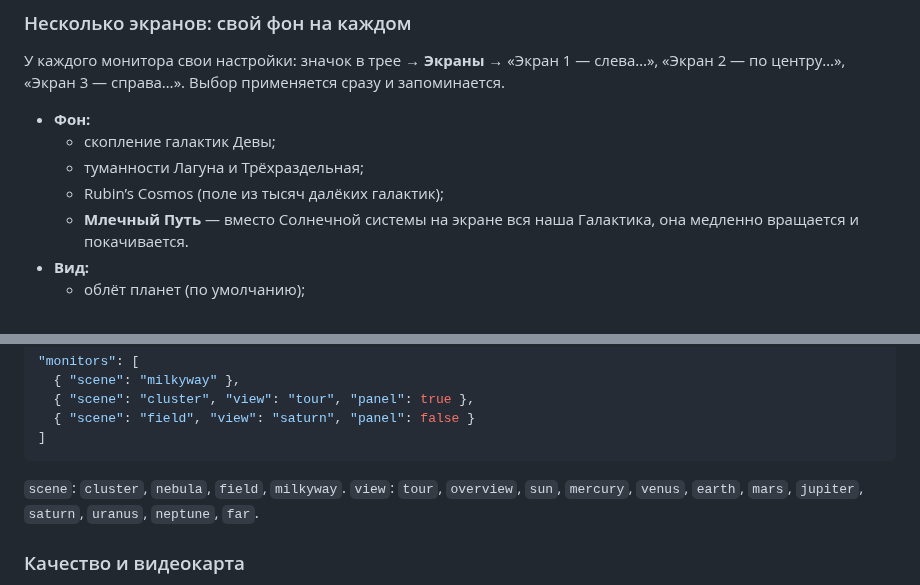
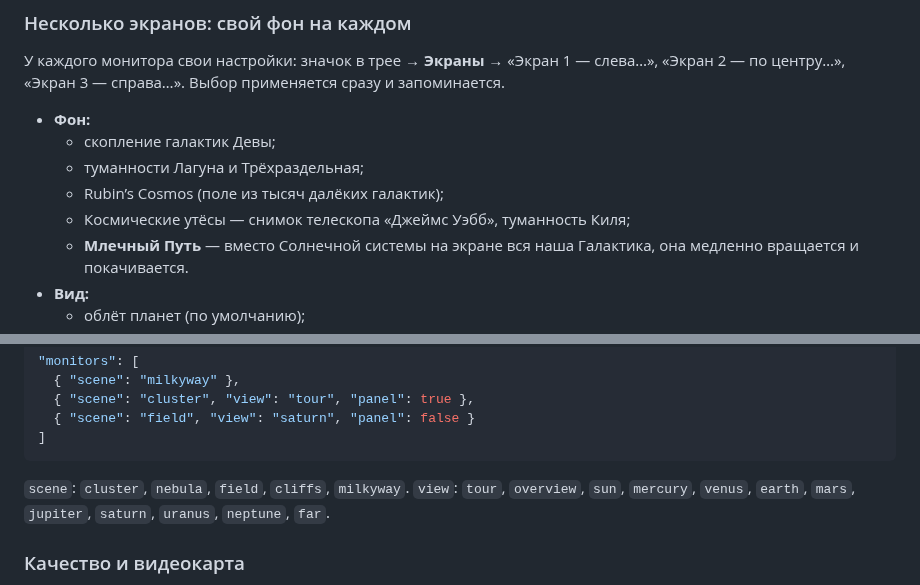
Before and after one commit to 6299833-byte/Stars, a Markdown page: desktop/README.md, 2 parts joined by grey strips. GitHub-like rendering.

````diff
--- a/desktop/README.md
+++ b/desktop/README.md
@@ -50,6 +50,7 @@ Outlook в интернете ──(ссылка ICS)──┐
   - скопление галактик Девы;
   - туманности Лагуна и Трёхраздельная;
   - Rubin’s Cosmos (поле из тысяч далёких галактик);
+  - Космические утёсы — снимок телескопа «Джеймс Уэбб», туманность Киля;
   - **Млечный Путь** — вместо Солнечной системы на экране вся наша Галактика, она медленно вращается и покачивается.
 - **Вид:**
   - облёт планет (по умолчанию);
@@ -68,7 +69,7 @@ Outlook в интернете ──(ссылка ICS)──┐
 ]
 ```
 
-`scene`: `cluster`, `nebula`, `field`, `milkyway`. `view`: `tour`, `overview`, `sun`, `mercury`, `venus`, `earth`, `mars`, `jupiter`, `saturn`, `uranus`, `neptune`, `far`.
+`scene`: `cluster`, `nebula`, `field`, `cliffs`, `milkyway`. `view`: `tour`, `overview`, `sun`, `mercury`, `venus`, `earth`, `mars`, `jupiter`, `saturn`, `uranus`, `neptune`, `far`.
 
 ### Качество и видеокарта
 
````
Also changed, not shown: img/webb-cosmic-cliffs.jpg (added), 2 other files.
